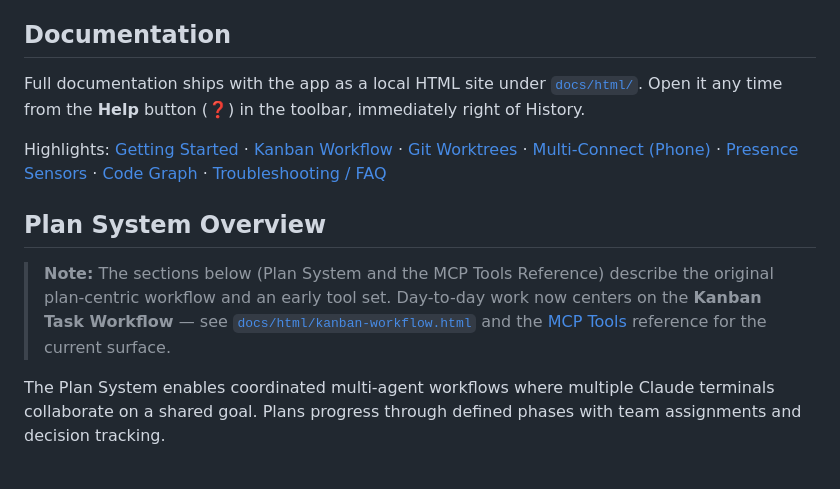
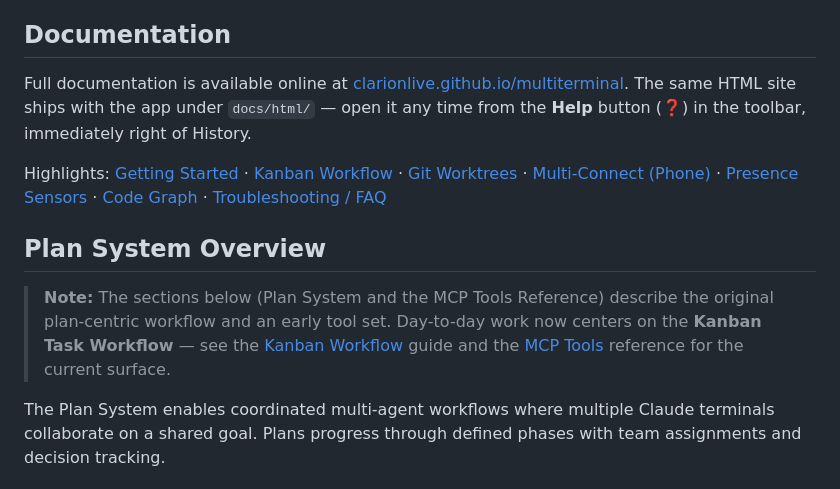
Before and after one commit to ClarionLive/multiterminal, a Markdown page: README.md, the part around one of its changes. GitHub-like rendering.

```diff
--- a/README.md
+++ b/README.md
@@ -17,6 +17,6 @@ A Windows desktop app (.NET 8 / WinForms / WebView2) for running and coordinatin
 
 ## Documentation
 
-Full documentation ships with the app as a local HTML site under [`docs/html/`](docs/html/index.html). Open it any time from the **Help** button (❓) in the toolbar, immediately right of History.
+Full documentation is available online at [clarionlive.github.io/multiterminal](https://clarionlive.github.io/multiterminal/html/index.html). The same HTML site ships with the app under `docs/html/` — open it any time from the **Help** button (❓) in the toolbar, immediately right of History.
 
 Highlights:
@@ -30,7 +30,7 @@ Highlights:
 
 ## Plan System Overview
 
-> **Note:** The sections below (Plan System and the MCP Tools Reference) describe the original plan-centric workflow and an early tool set. Day-to-day work now centers on the **Kanban Task Workflow** — see [`docs/html/kanban-workflow.html`](docs/html/kanban-workflow.html) and the [MCP Tools](docs/html/mcp-tools.html) reference for the current surface.
+> **Note:** The sections below (Plan System and the MCP Tools Reference) describe the original plan-centric workflow and an early tool set. Day-to-day work now centers on the **Kanban Task Workflow** — see the [Kanban Workflow](https://clarionlive.github.io/multiterminal/html/kanban-workflow.html) guide and the [MCP Tools](https://clarionlive.github.io/multiterminal/html/mcp-tools.html) reference for the current surface.
 
 The Plan System enables coordinated multi-agent workflows where multiple Claude terminals collaborate on a shared goal. Plans progress through defined phases with team assignments and decision tracking.
 
```
Also changed, not shown: other parts of README.md (+7 -7 lines).
